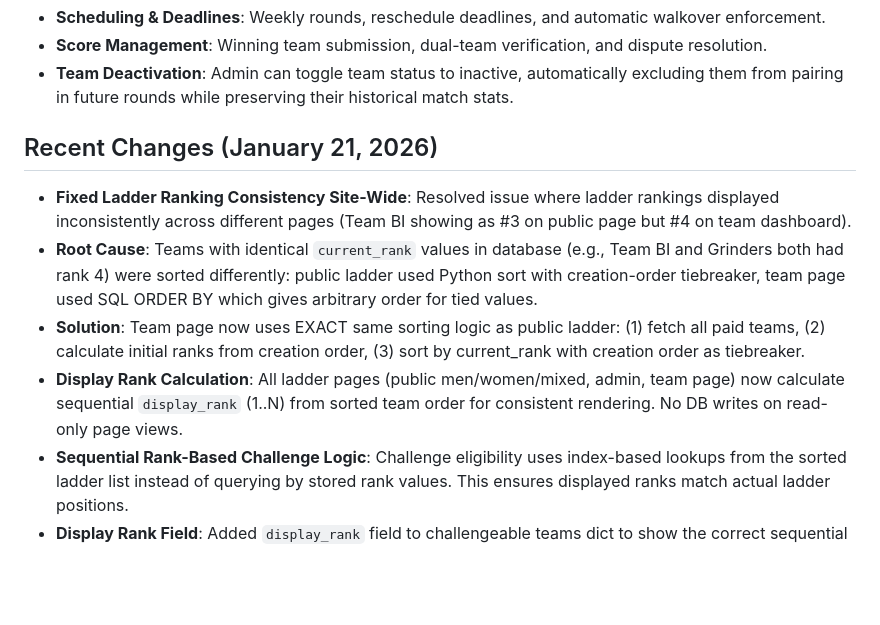
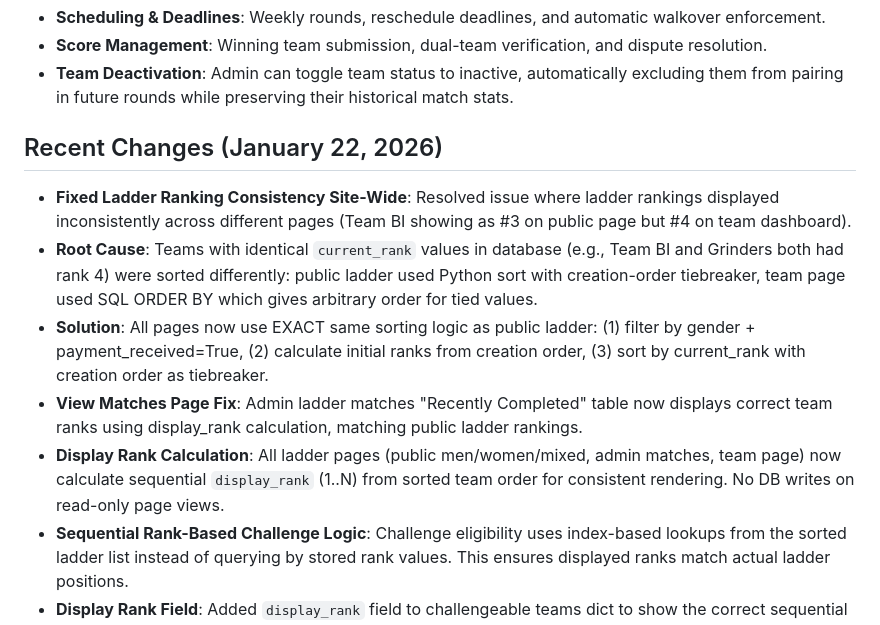
Before and after one commit to saadbd23/padel-league-hub, a Markdown page: replit.md, the part around the change. Rendered like a GitHub page; blank space fills up the shorter version.

Commit message:
Align ladder rankings and match displays across all platform pages
Update sorting and ranking calculations to ensure consistent display of team ranks on the Team page and View Matches page, aligning with the public ladder logic.

Replit-Commit-Author: Agent
Replit-Commit-Session-Id: 005f1729-0166-4677-a0e3-13d6aa14522f
Replit-Commit-Checkpoint-Type: full_checkpoint
Replit-Commit-Event-Id: 67a10ad7-fd4a-4910-88f3-fd857fb5141f
Replit-Commit-Screenshot-Url: https://storage.googleapis.com/screenshot-production-us-central1/fc96e0db-4847-440b-9ed0-acc484f02c3c/005f1729-0166-4677-a0e3-13d6aa14522f/vD9zQ1H

```diff
--- a/replit.md
+++ b/replit.md
@@ -38,11 +38,12 @@ A single PostgreSQL database is managed via `models.py` and includes models for:
 - **Score Management**: Winning team submission, dual-team verification, and dispute resolution.
 - **Team Deactivation**: Admin can toggle team status to inactive, automatically excluding them from pairing in future rounds while preserving their historical match stats.
 
-## Recent Changes (January 21, 2026)
+## Recent Changes (January 22, 2026)
 - **Fixed Ladder Ranking Consistency Site-Wide**: Resolved issue where ladder rankings displayed inconsistently across different pages (Team BI showing as #3 on public page but #4 on team dashboard).
 - **Root Cause**: Teams with identical `current_rank` values in database (e.g., Team BI and Grinders both had rank 4) were sorted differently: public ladder used Python sort with creation-order tiebreaker, team page used SQL ORDER BY which gives arbitrary order for tied values.
-- **Solution**: Team page now uses EXACT same sorting logic as public ladder: (1) fetch all paid teams, (2) calculate initial ranks from creation order, (3) sort by current_rank with creation order as tiebreaker.
-- **Display Rank Calculation**: All ladder pages (public men/women/mixed, admin, team page) now calculate sequential `display_rank` (1..N) from sorted team order for consistent rendering. No DB writes on read-only page views.
+- **Solution**: All pages now use EXACT same sorting logic as public ladder: (1) filter by gender + payment_received=True, (2) calculate initial ranks from creation order, (3) sort by current_rank with creation order as tiebreaker.
+- **View Matches Page Fix**: Admin ladder matches "Recently Completed" table now displays correct team ranks using display_rank calculation, matching public ladder rankings.
+- **Display Rank Calculation**: All ladder pages (public men/women/mixed, admin matches, team page) now calculate sequential `display_rank` (1..N) from sorted team order for consistent rendering. No DB writes on read-only page views.
 - **Sequential Rank-Based Challenge Logic**: Challenge eligibility uses index-based lookups from the sorted ladder list instead of querying by stored rank values. This ensures displayed ranks match actual ladder positions.
 - **Display Rank Field**: Added `display_rank` field to challengeable teams dict to show the correct sequential rank in the UI.
 - **Holiday Team Skip Logic**: When a holiday team is encountered in the challenge range, the algorithm now skips it and looks one rank higher, properly expanding the search range.
```
